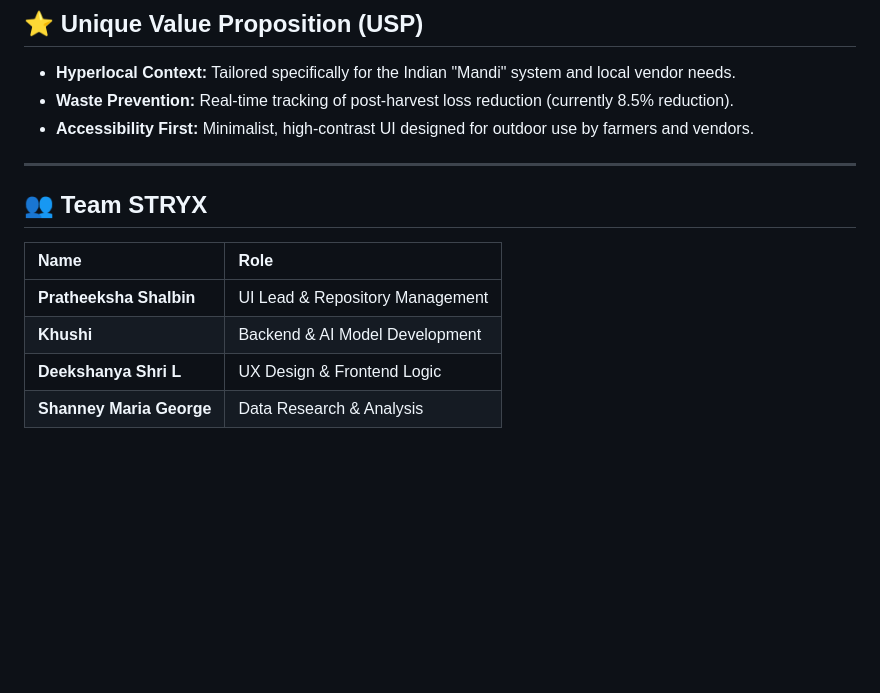
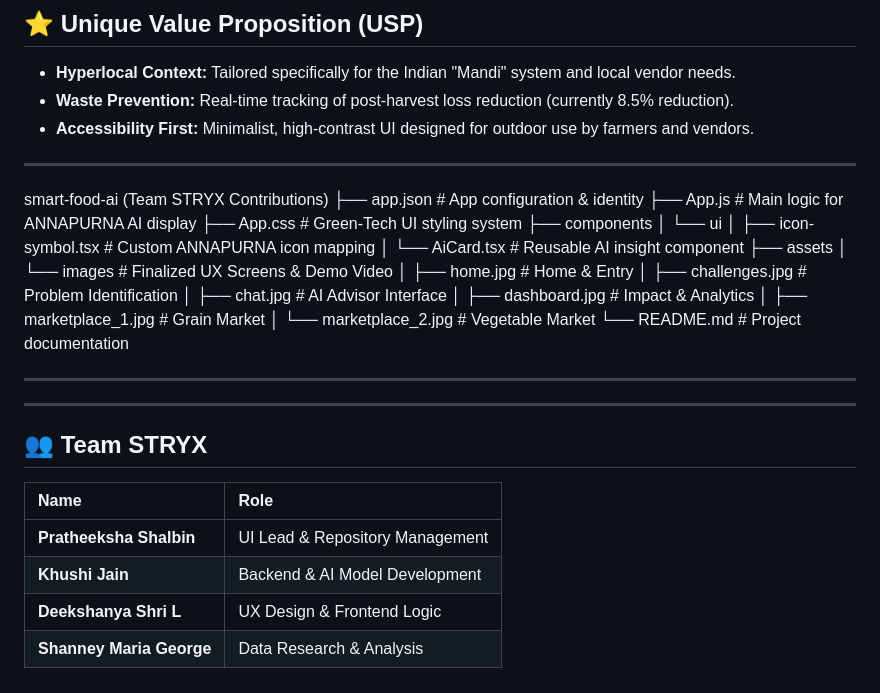
Before and after one commit to Khushi0415/smart-food-ai, a Markdown page: README.md, the part around one of its changes. Drawn GitHub-style; blank space fills up the shorter version.

Commit message:
Revise README with new sections and team updates
Updated project details and team member names in README.

```diff
--- a/README.md
+++ b/README.md
@@ -58,12 +62,33 @@ Our high-fidelity prototype focuses on clarity for vendors and real-time freshne
 * **Waste Prevention:** Real-time tracking of post-harvest loss reduction (currently 8.5% reduction).
 * **Accessibility First:** Minimalist, high-contrast UI designed for outdoor use by farmers and vendors.
 
----
+----
+
+smart-food-ai (Team STRYX Contributions)
+├── app.json                # App configuration & identity
+├── App.js                  # Main logic for ANNAPURNA AI display
+├── App.css                 # Green-Tech UI styling system
+├── components
+│   └── ui
+│       ├── icon-symbol.tsx # Custom ANNAPURNA icon mapping
+│       └── AiCard.tsx      # Reusable AI insight component
+├── assets
+│   └── images              # Finalized UX Screens & Demo Video
+│       ├── home.jpg        # Home & Entry
+│       ├── challenges.jpg  # Problem Identification
+│       ├── chat.jpg        # AI Advisor Interface
+│       ├── dashboard.jpg   # Impact & Analytics
+│       ├── marketplace_1.jpg # Grain Market
+│       └── marketplace_2.jpg # Vegetable Market
+└── README.md               # Project documentation
+
+----
+----
 
 ## 👥 Team STRYX
 | Name | Role |
 | :--- | :--- |
 | **Pratheeksha Shalbin** | UI Lead & Repository Management |
-| **Khushi** | Backend & AI Model Development |
+| **Khushi Jain** | Backend & AI Model Development |
 | **Deekshanya Shri L** | UX Design & Frontend Logic |
 | **Shanney Maria George** | Data Research & Analysis |
```
Also changed, not shown: other parts of README.md (+8 -4 lines).
